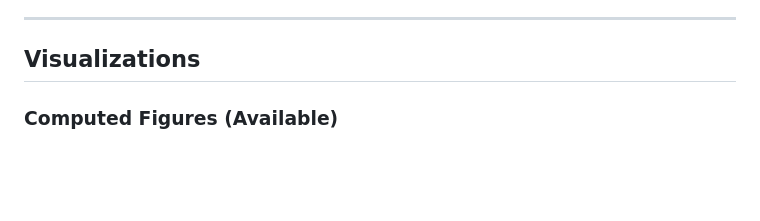
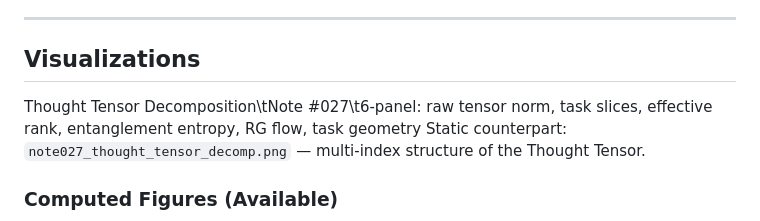
Before and after one commit to holland202/Principia-Artificialis, a Markdown page: README.md, the part around the change. GitHub-like rendering; blank space fills up the shorter version.

```diff
--- a/README.md
+++ b/README.md
@@ -78,6 +78,8 @@ This is not an engineering repository. It is a **living mathematical framework**
 ---
 
 ## Visualizations
+Thought Tensor Decomposition\tNote #027\t6-panel: raw tensor norm, task slices, effective rank, entanglement entropy, RG flow, task geometry
+Static counterpart: `note027_thought_tensor_decomp.png` — multi-index structure of the Thought Tensor.
 
 ### Computed Figures (Available)
 ![Quantum geodesic flow](figures/quantum_geodesic_flow.gif)
```
